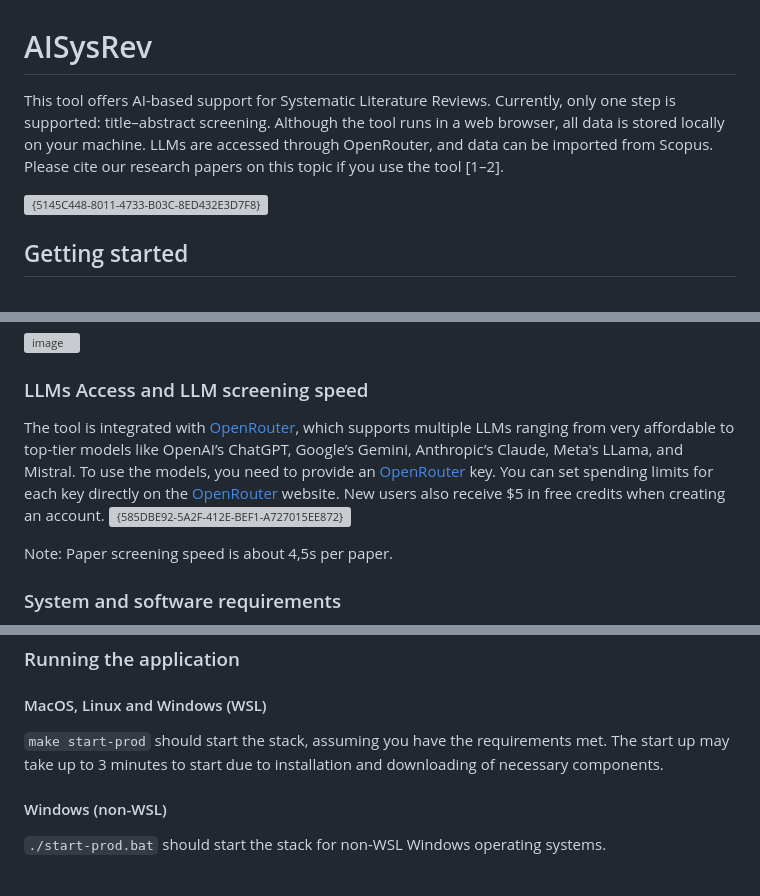
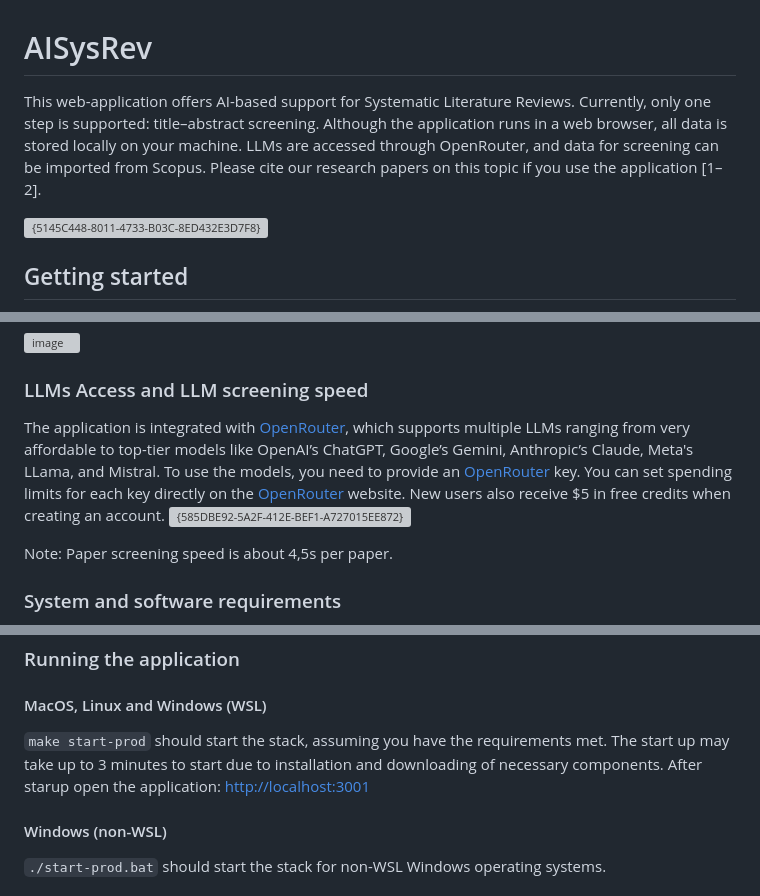
Before and after one commit to EvoTestOps/AISysRev, a Markdown page: README.md, 3 parts joined by grey strips. Rendered like a GitHub page; grey boxes are pictures that could not be loaded.

```diff
--- a/README.md
+++ b/README.md
@@ -1,5 +1,5 @@
 # AISysRev
-This tool offers AI-based support for Systematic Literature Reviews. Currently, only one step is supported: title–abstract screening. Although the tool runs in a web browser, all data is stored locally on your machine. LLMs are accessed through OpenRouter, and data can be imported from Scopus. Please cite our research papers on this topic if you use the tool [1–2].
+This web-application offers AI-based support for Systematic Literature Reviews. Currently, only one step is supported: title–abstract screening. Although the application runs in a web browser, all data is stored locally on your machine. LLMs are accessed through OpenRouter, and data for screening can be imported from Scopus. Please cite our research papers on this topic if you use the application [1–2].
 
 <img width="60%" height="60%" alt="{5145C448-8011-4733-B03C-8ED432E3D7F8}" src="https://github.com/user-attachments/assets/d1e78ac6-a364-4b4f-8953-7188fd350ef1" />
 
@@ -20,7 +20,7 @@ Note: Exporting additional fields, such as Year, may result in an error.
 
 
 ### LLMs Access and LLM screening speed
-The tool is integrated with [OpenRouter](https://openrouter.ai/), which supports multiple LLMs ranging from very affordable to top-tier models like OpenAI’s ChatGPT, Google’s Gemini, Anthropic’s Claude, Meta's LLama, and Mistral. To use the models, you need to provide an [OpenRouter](https://openrouter.ai/) key. You can set spending limits for each key directly on the [OpenRouter](https://openrouter.ai/) website. New users also receive $5 in free credits when creating an account.
+The application is integrated with [OpenRouter](https://openrouter.ai/), which supports multiple LLMs ranging from very affordable to top-tier models like OpenAI’s ChatGPT, Google’s Gemini, Anthropic’s Claude, Meta's LLama, and Mistral. To use the models, you need to provide an [OpenRouter](https://openrouter.ai/) key. You can set spending limits for each key directly on the [OpenRouter](https://openrouter.ai/) website. New users also receive $5 in free credits when creating an account.
 <img width="784" height="117" alt="{585DBE92-5A2F-412E-BEF1-A727015EE872}" src="https://github.com/user-attachments/assets/bc112d74-31a0-4ce0-aeec-4879030c391e" />
 
 Note: Paper screening speed is about 4,5s per paper.
@@ -44,7 +44,7 @@ See [https://docs.docker.com/desktop/](https://docs.docker.com/desktop/) for Doc
 
 #### MacOS, Linux and Windows (WSL)
 
-`make start-prod` should start the stack, assuming you have the requirements met. The start up may take up to 3 minutes to start due to installation and downloading of necessary components.
+`make start-prod` should start the stack, assuming you have the requirements met. The start up may take up to 3 minutes to start due to installation and downloading of necessary components. After starup open the application: [http://localhost:3001](http://localhost:3001)
 
 #### Windows (non-WSL)
 
```
